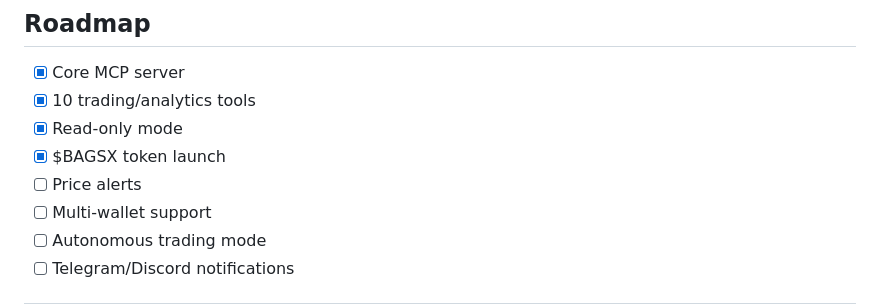
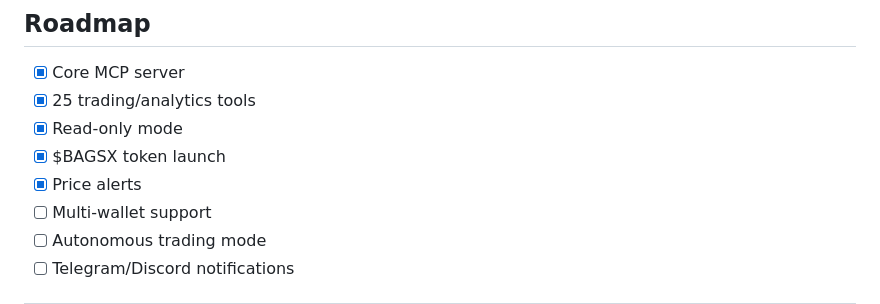
Before and after one commit to Maaz-1997/bagsx-mcp, a Markdown page: README.md, the part around the change. GitHub-like rendering.

Commit message:
Mark Price alerts as complete in roadmap

```diff
--- a/README.md
+++ b/README.md
@@ -363,10 +363,10 @@ bagsx-mcp/
 ## Roadmap
 
 - [x] Core MCP server
-- [x] 10 trading/analytics tools
+- [x] 25 trading/analytics tools
 - [x] Read-only mode
 - [x] $BAGSX token launch
-- [ ] Price alerts
+- [x] Price alerts
 - [ ] Multi-wallet support
 - [ ] Autonomous trading mode
 - [ ] Telegram/Discord notifications
```
